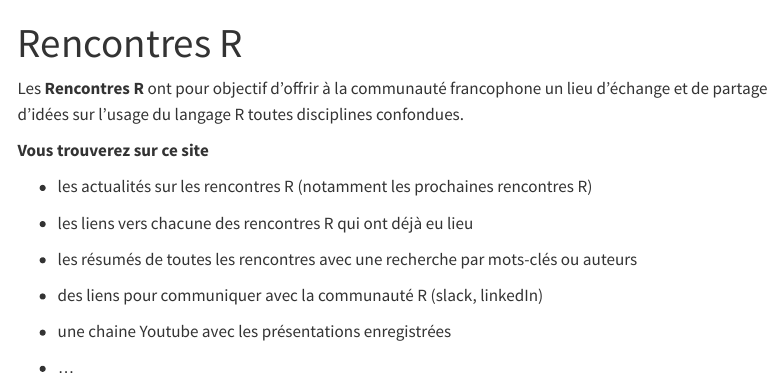
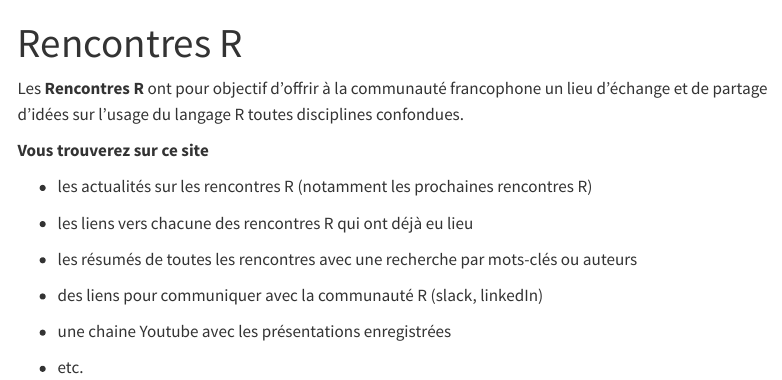
Before and after one commit to Rencontres-R/Rencontres-R.github.io, a Quarto document (index.qmd): the page in a window 1100 px wide, from its top. Rendered offline with R 4.5, knitr and Pandoc in place of Quarto, with nearby package versions; menus at the side of the page are left out.

Commit message:
Essai push

```diff
--- a/index.qmd
+++ b/index.qmd
@@ -16,4 +16,4 @@ Les **Rencontres R** ont pour objectif d'offrir à la communauté francophone un
 
 -   une chaine Youtube avec les présentations enregistrées
 
--   ...
+-   etc.
```
